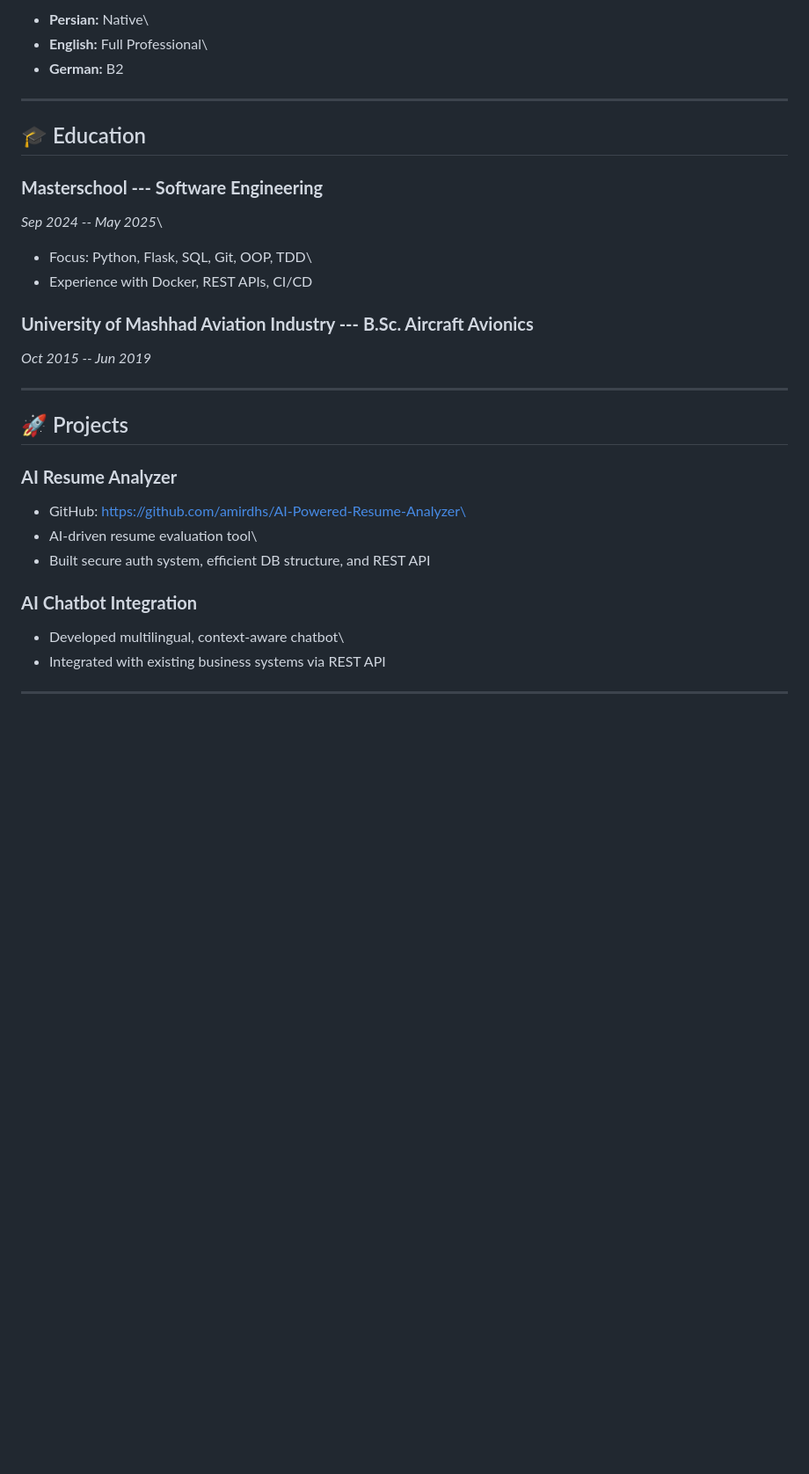
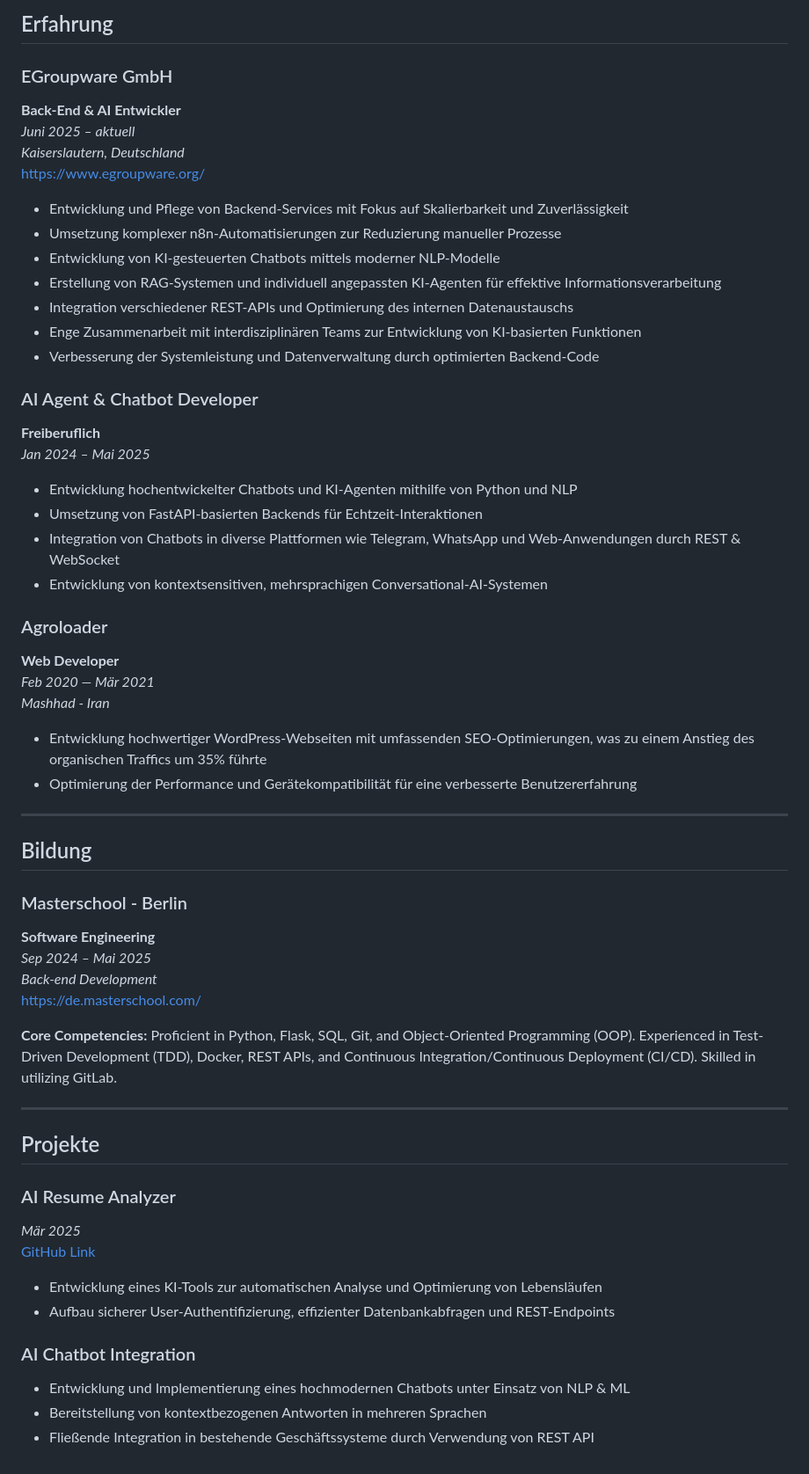
Before and after one commit to amirdhs/Portfolio-Ai, a Markdown page: aboutme.md, the part around one of its changes. Shown at 88% size. Drawn GitHub-style; blank space fills up the shorter version.

Commit message:
feat: update aboutme.md content and remove deployment, project summary, and quickstart documentation files.

```diff
--- a/aboutme.md
+++ b/aboutme.md
@@ -94,35 +62,62 @@ Engineering
 
--   **Persian:** Native\
--   **English:** Full Professional\
--   **German:** B2
+## Erfahrung
 
-------------------------------------------------------------------------
+### EGroupware GmbH
+**Back-End & AI Entwickler**
+*Juni 2025 – aktuell*
+*Kaiserslautern, Deutschland*
+https://www.egroupware.org/
 
-## 🎓 Education
+- Entwicklung und Pflege von Backend-Services mit Fokus auf Skalierbarkeit und Zuverlässigkeit
+- Umsetzung komplexer n8n-Automatisierungen zur Reduzierung manueller Prozesse
+- Entwicklung von KI-gesteuerten Chatbots mittels moderner NLP-Modelle
+- Erstellung von RAG-Systemen und individuell angepassten KI-Agenten für effektive Informationsverarbeitung
+- Integration verschiedener REST-APIs und Optimierung des internen Datenaustauschs
+- Enge Zusammenarbeit mit interdisziplinären Teams zur Entwicklung von KI-basierten Funktionen
+- Verbesserung der Systemleistung und Datenverwaltung durch optimierten Backend-Code
 
-### **Masterschool --- Software Engineering**
+### AI Agent & Chatbot Developer
+**Freiberuflich**
+*Jan 2024 – Mai 2025*
 
-*Sep 2024 -- May 2025*\
-- Focus: Python, Flask, SQL, Git, OOP, TDD\
-- Experience with Docker, REST APIs, CI/CD
+- Entwicklung hochentwickelter Chatbots und KI-Agenten mithilfe von Python und NLP
+- Umsetzung von FastAPI-basierten Backends für Echtzeit-Interaktionen
+- Integration von Chatbots in diverse Plattformen wie Telegram, WhatsApp und Web-Anwendungen durch REST & WebSocket
+- Entwicklung von kontextsensitiven, mehrsprachigen Conversational-AI-Systemen
 
-### **University of Mashhad Aviation Industry --- B.Sc. Aircraft Avionics**
+### Agroloader
+**Web Developer**
+*Feb 2020 — Mär 2021*
+*Mashhad - Iran*
 
-*Oct 2015 -- Jun 2019*
+- Entwicklung hochwertiger WordPress-Webseiten mit umfassenden SEO-Optimierungen, was zu einem Anstieg des organischen Traffics um 35% führte
+- Optimierung der Performance und Gerätekompatibilität für eine verbesserte Benutzererfahrung
 
-------------------------------------------------------------------------
+---
 
-## 🚀 Projects
+## Bildung
 
-### **AI Resume Analyzer**
+### Masterschool - Berlin
+**Software Engineering**
+*Sep 2024 – Mai 2025*
+*Back-end Development*
+https://de.masterschool.com/
 
--   GitHub: https://github.com/amirdhs/AI-Powered-Resume-Analyzer\
--   AI-driven resume evaluation tool\
--   Built secure auth system, efficient DB structure, and REST API
+**Core Competencies:** Proficient in Python, Flask, SQL, Git, and Object-Oriented Programming (OOP). Experienced in Test-Driven Development (TDD), Docker, REST APIs, and Continuous Integration/Continuous Deployment (CI/CD). Skilled in utilizing GitLab.
 
-### **AI Chatbot Integration**
+---
 
--   Developed multilingual, context-aware chatbot\
--   Integrated with existing business systems via REST API
+## Projekte
 
-------------------------------------------------------------------------
+### AI Resume Analyzer
+*Mär 2025*
+[GitHub Link](#)
+
+- Entwicklung eines KI-Tools zur automatischen Analyse und Optimierung von Lebensläufen
+- Aufbau sicherer User-Authentifizierung, effizienter Datenbankabfragen und REST-Endpoints
+
+### AI Chatbot Integration
+
+- Entwicklung und Implementierung eines hochmodernen Chatbots unter Einsatz von NLP & ML
+- Bereitstellung von kontextbezogenen Antworten in mehreren Sprachen
+- Fließende Integration in bestehende Geschäftssysteme durch Verwendung von REST API
```
Also changed, not shown: other parts of aboutme.md (+38 -70 lines).
